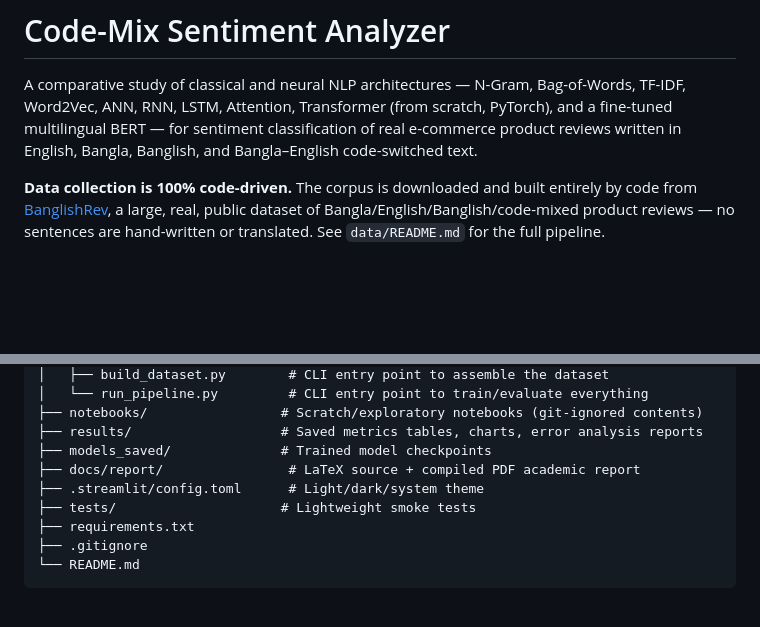
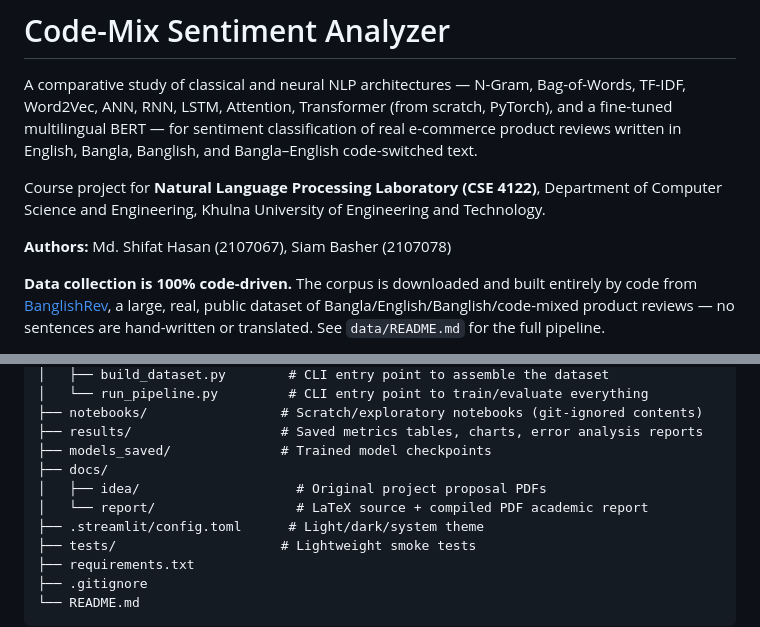
Before and after one commit to ShifatHasanGNS/codemix-sentiment-analyzer, a Markdown page: README.md, 2 parts joined by grey strips. Rendered like a GitHub page; blank space fills up the shorter version.

Commit message:
Update README with course/author info and docs/idea/ structure entry

```diff
--- a/README.md
+++ b/README.md
@@ -4,6 +4,11 @@ A comparative study of classical and neural NLP architectures — N-Gram, Bag-of
 TF-IDF, Word2Vec, ANN, RNN, LSTM, Attention, Transformer (from scratch, PyTorch), and a
 fine-tuned multilingual BERT — for sentiment classification of real e-commerce product
 reviews written in English, Bangla, Banglish, and Bangla–English code-switched text.
+
+Course project for **Natural Language Processing Laboratory (CSE 4122)**, Department of
+Computer Science and Engineering, Khulna University of Engineering and Technology.
+
+**Authors:** Md. Shifat Hasan (2107067), Siam Basher (2107078)
 
 **Data collection is 100% code-driven.** The corpus is downloaded and built entirely by
 code from [BanglishRev](https://huggingface.co/datasets/BanglishRev/bangla-english-and-code-mixed-ecommerce-review-dataset),
@@ -49,7 +54,9 @@ codemix-sentiment-analyzer/
 ├── notebooks/                 # Scratch/exploratory notebooks (git-ignored contents)
 ├── results/                   # Saved metrics tables, charts, error analysis reports
 ├── models_saved/              # Trained model checkpoints
-├── docs/report/                # LaTeX source + compiled PDF academic report
+├── docs/
+│   ├── idea/                    # Original project proposal PDFs
+│   └── report/                  # LaTeX source + compiled PDF academic report
 ├── .streamlit/config.toml      # Light/dark/system theme
 ├── tests/                     # Lightweight smoke tests
 ├── requirements.txt
```
